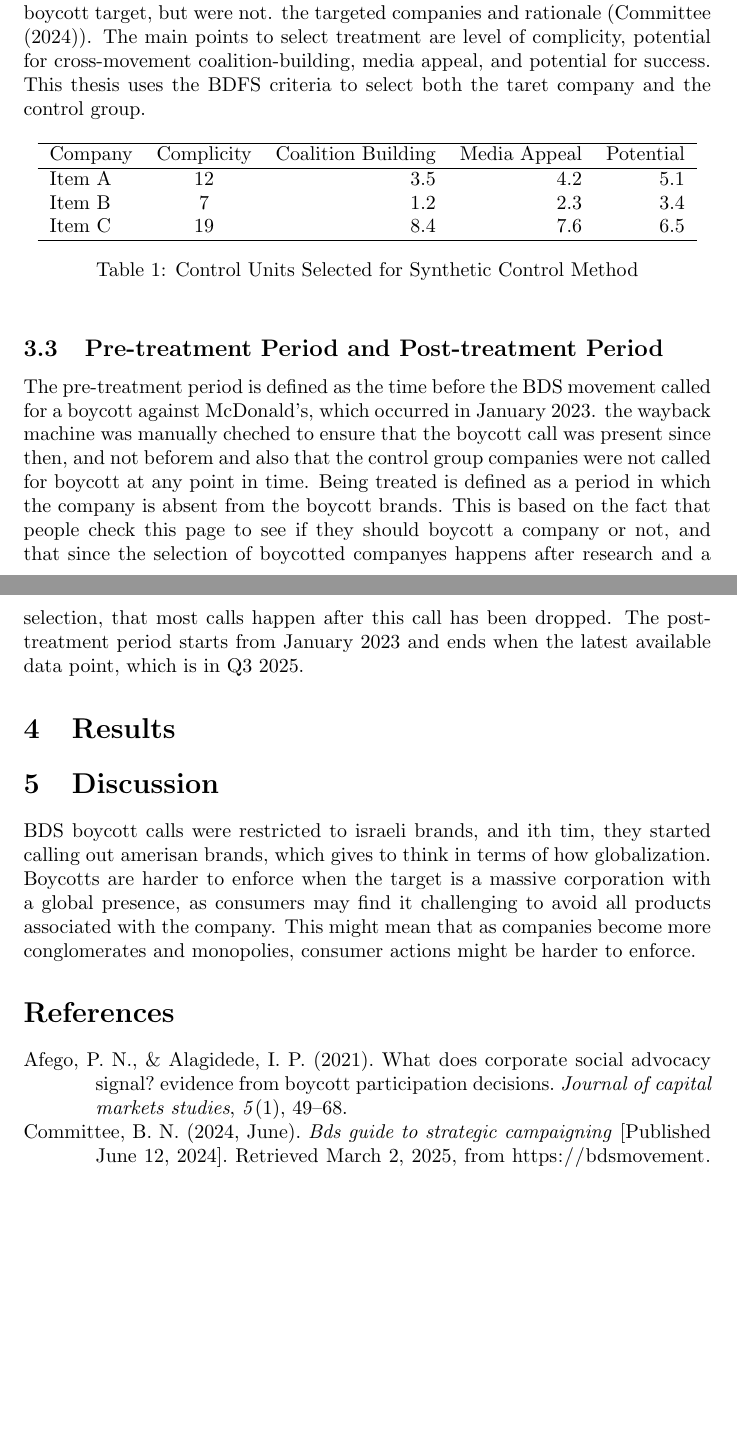
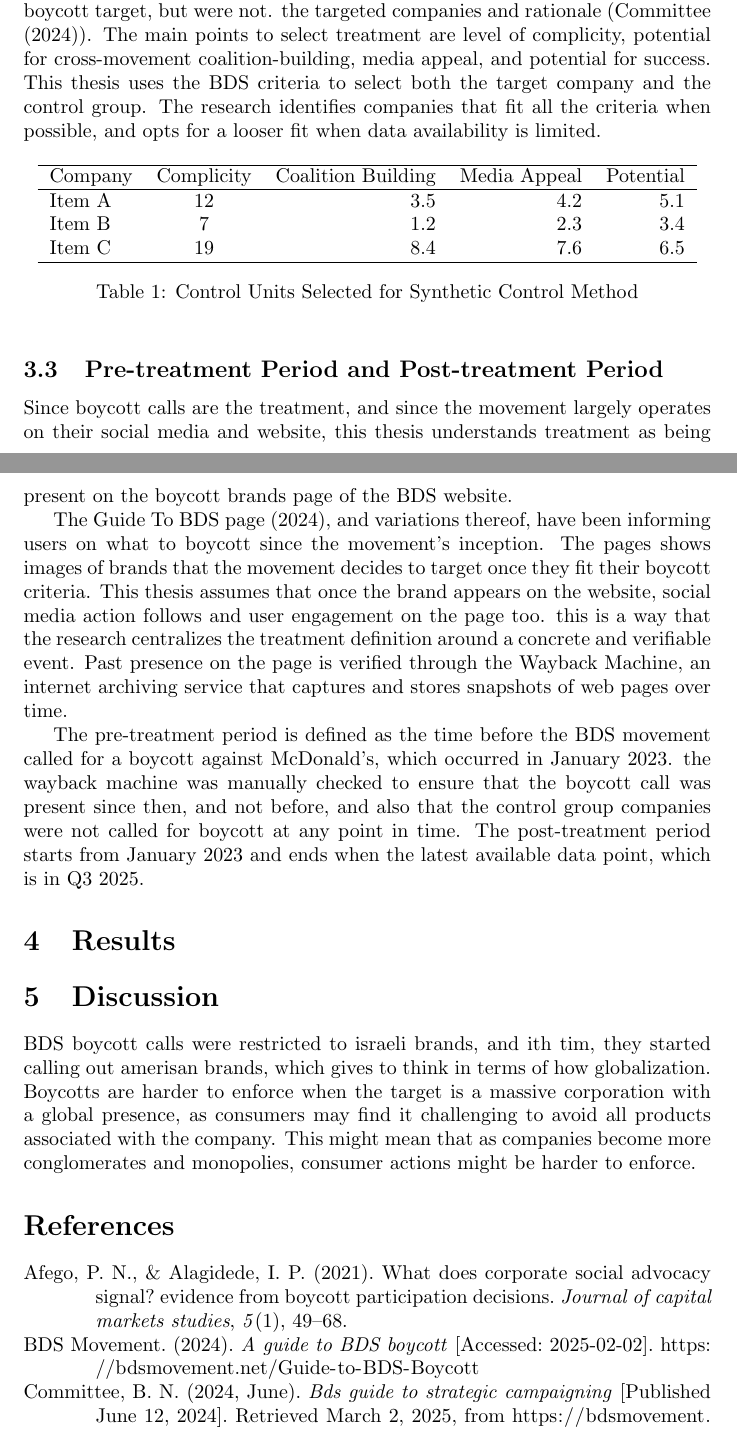
Before and after one commit to GiuliaGGG/Masters-Thesis_MDS2026, a LaTeX paper (writeup/main.tex): two parts of pages 4 and 5 of 5 before the commit and two parts of pages 4 and 5 of 6 after it, joined at a grey line, cut so that both start at the same text, the shorter picture padded with empty space. Compiled offline with pdfLaTeX.

Commit message:
data and methodology

```diff
--- a/writeup/main.tex
+++ b/writeup/main.tex
@@ -95,7 +99,8 @@ The package used is the
 The control units, so the boycotted companies, have been exclusively Israel companies for whose public data his not freely accessible, or
 tech companies that sell in bulk and whose performance is primarly institutional. The rest of the companies (like Aibnb) did not have many pre treatment units. Hence, the companies that could've been in the treatment group where around five. Another reason why conventional difference in difference would not have been not credible is that the parallel trends assumption cannot be defended realistically, because the pre-treatment trends differ between your boycotted company and the donors
 A salient characteristic of the SCM is its ability to account for unobserved confounders that vary over time, making it particularly suitable for this analysis. Since SCM does not use randomization, the assignment process is critical to ensure the validity of the results. In the context of this thesis, the assignment process involves picking a poll of control units that could have been a boycott target, but were not.
-the targeted companies and rationale (\textcite{bdsStrategic2024}). The main points to select treatment are level of complicity, potential for cross-movement coalition-building, media appeal, and potential for success. This thesis uses the BDFS criteria to select both the taret company and the control group.
+the targeted companies and rationale (\textcite{bdsStrategic2024}). The main points to select treatment are level of complicity, potential for cross-movement coalition-building, media appeal, and potential for success. This thesis uses the BDS criteria to select both the target company and the control group.
+The research identifies companies that fit all the criteria when possible, and opts for a looser fit when data availability is limited.
 
 \begin{table}[h!]
 \centering
@@ -112,8 +117,15 @@ Item C & 19 & 8.4 & 7.6 & 6.5 \\
 \label{tab:basic}
 \end{table}
 \subsection{Pre-treatment Period and Post-treatment Period}
-The pre-treatment period is defined as the time before the BDS movement called for a boycott against McDonald's, which occurred in January 2023. the wayback machine was manually cheched to ensure that the boycott call was present since then, and not beforem and also that the control group companies were not called for boycott at any point in time.
-Being treated is defined as a period in which the company is absent from the boycott brands. This is based on the fact that people check this page to see if they should boycott a company or not, and that since the selection of boycotted companyes happens after research and a selection, that most calls happen after this call has been dropped.
+Since boycott calls are the treatment, and since the movement largely operates on their
+social media and website, this thesis understands treatment as being present
+on the boycott brands page of the BDS website.
+
+The Guide To BDS page (\citeyear{BDSGuide}), and variations thereof, have been informing users on what to boycott since the movement's inception.
+The pages shows images of brands that the movement decides to target once they fit their boycott criteria. This thesis assumes that once the brand appears on the website, social media action follows and user engagement on the page too. this is a way that the research centralizes the treatment definition around a concrete and verifiable event.
+Past presence on the page is verified through the Wayback Machine, an internet archiving service that captures and stores snapshots of web pages over time.
+
+The pre-treatment period is defined as the time before the BDS movement called for a boycott against McDonald's, which occurred in January 2023. the wayback machine was manually checked to ensure that the boycott call was present since then, and not before, and also that the control group companies were not called for boycott at any point in time.
 The post-treatment period starts from January 2023 and ends when the latest available data point, which is in Q3 2025.
 
 \section{Results}
```
Also changed, not shown: writeup/references.bib (+16 -0 lines), writeup/main.tex (6 more changed lines).
